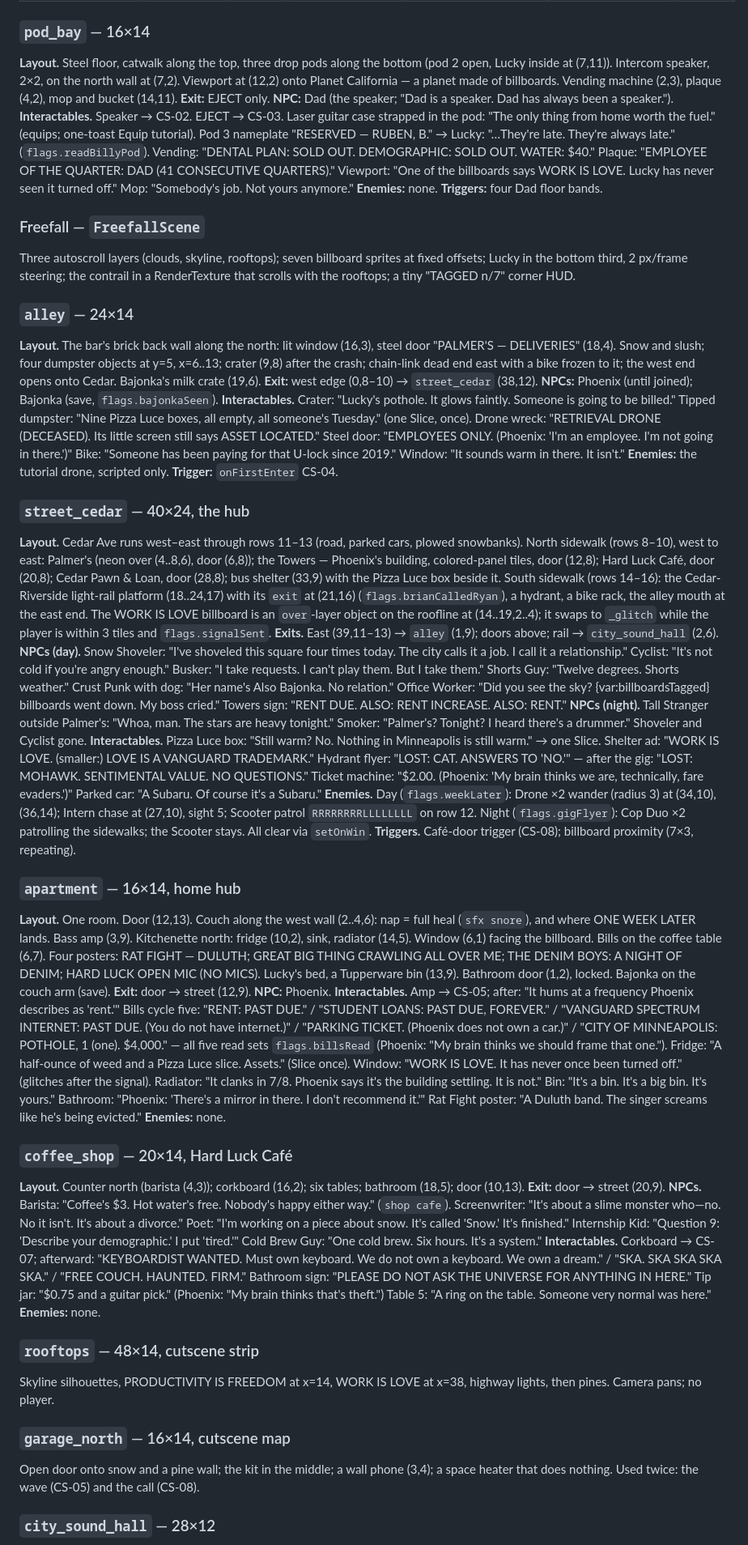
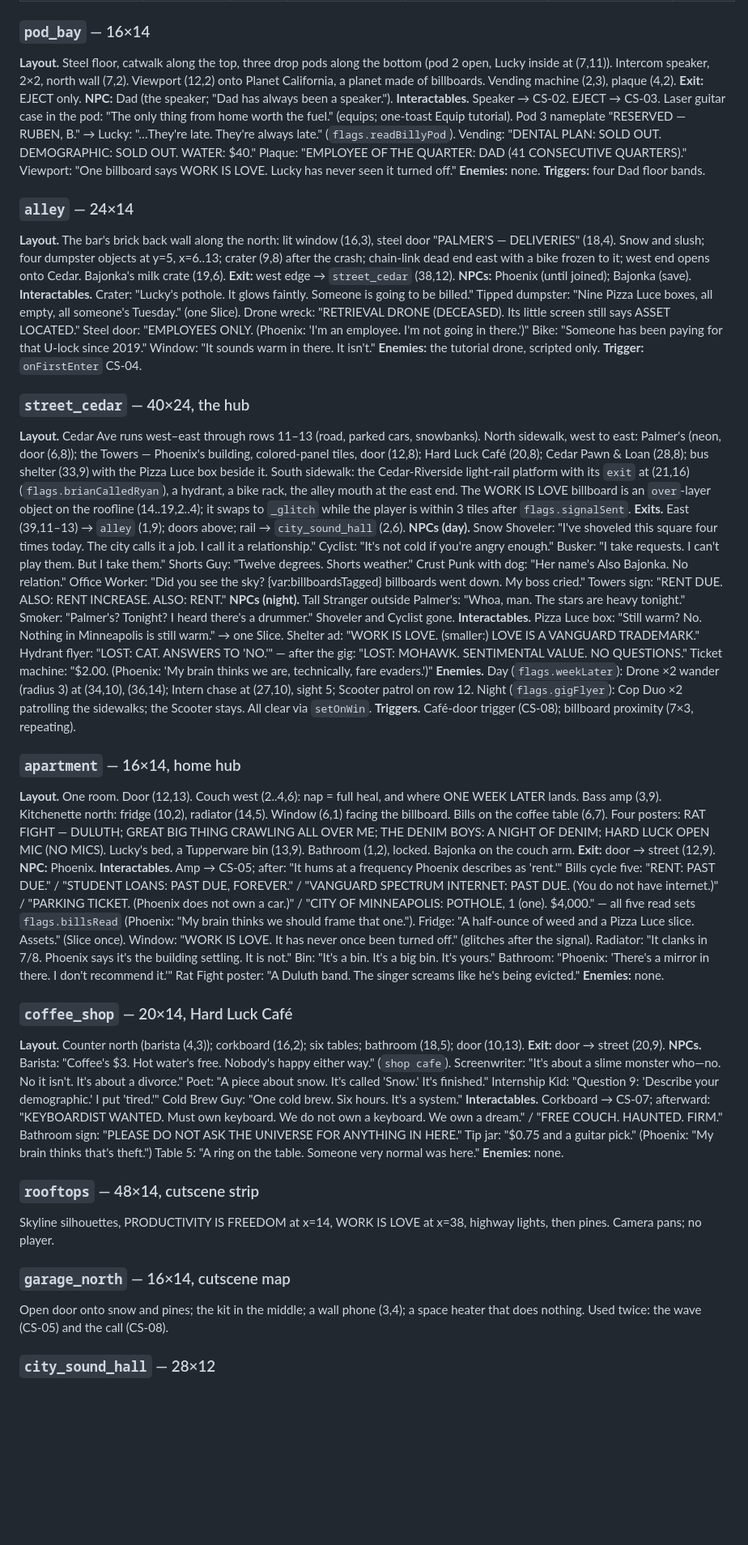
Before and after one commit to luckythemonster/Slime-Monsters-from-Outer-Space-RPG, a Markdown page: docs/design-proposals/design_levels.md, the part around one of its changes. Shown at 81% size. Drawn GitHub-style; blank space fills up the shorter version.

Commit message:
Design proposal: slice (levels lens)

```diff
--- a/docs/design-proposals/design_levels.md
+++ b/docs/design-proposals/design_levels.md
@@ -215,39 +215,36 @@ Free roam (crowd, jukebox, pull tabs; Bajonka on a stool behind the bar = last s
 | `palmers_rubble` | Palmer's, leveled | 26×14 | `rubble` | wind | none; chapter ends | end of chapter |
 
 ### `pod_bay` — 16×14
-**Layout.** Steel floor, catwalk along the top, three drop pods along the bottom (pod 2 open, Lucky inside at (7,11)). Intercom speaker, 2×2, on the north wall at (7,2). Viewport at (12,2) onto Planet California — a planet made of billboards. Vending machine (2,3), plaque (4,2), mop and bucket (14,11). **Exit:** EJECT only. **NPC:** Dad (the speaker; "Dad is a speaker. Dad has always been a speaker.").
-**Interactables.** Speaker → CS-02. EJECT → CS-03. Laser guitar case strapped in the pod: "The only thing from home worth the fuel." (equips; one-toast Equip tutorial). Pod 3 nameplate "RESERVED — RUBEN, B." → Lucky: "…They're late. They're always late." (`flags.readBillyPod`). Vending: "DENTAL PLAN: SOLD OUT. DEMOGRAPHIC: SOLD OUT. WATER: $40." Plaque: "EMPLOYEE OF THE QUARTER: DAD (41 CONSECUTIVE QUARTERS)." Viewport: "One of the billboards says WORK IS LOVE. Lucky has never seen it turned off." Mop: "Somebody's job. Not yours anymore." **Enemies:** none. **Triggers:** four Dad floor bands.
-
-### Freefall — `FreefallScene`
-Three autoscroll layers (clouds, skyline, rooftops); seven billboard sprites at fixed offsets; Lucky in the bottom third, 2 px/frame steering; the contrail in a RenderTexture that scrolls with the rooftops; a tiny "TAGGED n/7" corner HUD.
+**Layout.** Steel floor, catwalk along the top, three drop pods along the bottom (pod 2 open, Lucky inside at (7,11)). Intercom speaker, 2×2, north wall (7,2). Viewport (12,2) onto Planet California, a planet made of billboards. Vending machine (2,3), plaque (4,2). **Exit:** EJECT only. **NPC:** Dad (the speaker; "Dad has always been a speaker.").
+**Interactables.** Speaker → CS-02. EJECT → CS-03. Laser guitar case in the pod: "The only thing from home worth the fuel." (equips; one-toast Equip tutorial). Pod 3 nameplate "RESERVED — RUBEN, B." → Lucky: "…They're late. They're always late." (`flags.readBillyPod`). Vending: "DENTAL PLAN: SOLD OUT. DEMOGRAPHIC: SOLD OUT. WATER: $40." Plaque: "EMPLOYEE OF THE QUARTER: DAD (41 CONSECUTIVE QUARTERS)." Viewport: "One billboard says WORK IS LOVE. Lucky has never seen it turned off." **Enemies:** none. **Triggers:** four Dad floor bands.
 
 ### `alley` — 24×14
-**Layout.** The bar's brick back wall along the north: lit window (16,3), steel door "PALMER'S — DELIVERIES" (18,4). Snow and slush; four dumpster objects at y=5, x=6..13; crater (9,8) after the crash; chain-link dead end east with a bike frozen to it; the west end opens onto Cedar. Bajonka's milk crate (19,6). **Exit:** west edge (0,8–10) → `street_cedar` (38,12). **NPCs:** Phoenix (until joined); Bajonka (save, `flags.bajonkaSeen`).
-**Interactables.** Crater: "Lucky's pothole. It glows faintly. Someone is going to be billed." Tipped dumpster: "Nine Pizza Luce boxes, all empty, all someone's Tuesday." (one Slice, once). Drone wreck: "RETRIEVAL DRONE (DECEASED). Its little screen still says ASSET LOCATED." Steel door: "EMPLOYEES ONLY. (Phoenix: 'I'm an employee. I'm not going in there.')" Bike: "Someone has been paying for that U-lock since 2019." Window: "It sounds warm in there. It isn't." **Enemies:** the tutorial drone, scripted only. **Trigger:** `onFirstEnter` CS-04.
+**Layout.** The bar's brick back wall along the north: lit window (16,3), steel door "PALMER'S — DELIVERIES" (18,4). Snow and slush; four dumpster objects at y=5, x=6..13; crater (9,8) after the crash; chain-link dead end east with a bike frozen to it; west end opens onto Cedar. Bajonka's milk crate (19,6). **Exit:** west edge → `street_cedar` (38,12). **NPCs:** Phoenix (until joined); Bajonka (save).
+**Interactables.** Crater: "Lucky's pothole. It glows faintly. Someone is going to be billed." Tipped dumpster: "Nine Pizza Luce boxes, all empty, all someone's Tuesday." (one Slice). Drone wreck: "RETRIEVAL DRONE (DECEASED). Its little screen still says ASSET LOCATED." Steel door: "EMPLOYEES ONLY. (Phoenix: 'I'm an employee. I'm not going in there.')" Bike: "Someone has been paying for that U-lock since 2019." Window: "It sounds warm in there. It isn't." **Enemies:** the tutorial drone, scripted only. **Trigger:** `onFirstEnter` CS-04.
 
 ### `street_cedar` — 40×24, the hub
-**Layout.** Cedar Ave runs west–east through rows 11–13 (road, parked cars, plowed snowbanks). North sidewalk (rows 8–10), west to east: Palmer's (neon over (4..8,6), door (6,8)); the Towers — Phoenix's building, colored-panel tiles, door (12,8); Hard Luck Café, door (20,8); Cedar Pawn & Loan, door (28,8); bus shelter (33,9) with the Pizza Luce box beside it. South sidewalk (rows 14–16): the Cedar-Riverside light-rail platform (18..24,17) with its `exit` at (21,16) (`flags.brianCalledRyan`), a hydrant, a bike rack, the alley mouth at the east end. The WORK IS LOVE billboard is an `over`-layer object on the roofline at (14..19,2..4); it swaps to `_glitch` while the player is within 3 tiles and `flags.signalSent`.
+**Layout.** Cedar Ave runs west–east through rows 11–13 (road, parked cars, snowbanks). North sidewalk, west to east: Palmer's (neon, door (6,8)); the Towers — Phoenix's building, colored-panel tiles, door (12,8); Hard Luck Café (20,8); Cedar Pawn & Loan (28,8); bus shelter (33,9) with the Pizza Luce box beside it. South sidewalk: the Cedar-Riverside light-rail platform with its `exit` at (21,16) (`flags.brianCalledRyan`), a hydrant, a bike rack, the alley mouth at the east end. The WORK IS LOVE billboard is an `over`-layer object on the roofline (14..19,2..4); it swaps to `_glitch` while the player is within 3 tiles after `flags.signalSent`.
 **Exits.** East (39,11–13) → `alley` (1,9); doors above; rail → `city_sound_hall` (2,6).
 **NPCs (day).** Snow Shoveler: "I've shoveled this square four times today. The city calls it a job. I call it a relationship." Cyclist: "It's not cold if you're angry enough." Busker: "I take requests. I can't play them. But I take them." Shorts Guy: "Twelve degrees. Shorts weather." Crust Punk with dog: "Her name's Also Bajonka. No relation." Office Worker: "Did you see the sky? {var:billboardsTagged} billboards went down. My boss cried." Towers sign: "RENT DUE. ALSO: RENT INCREASE. ALSO: RENT."
 **NPCs (night).** Tall Stranger outside Palmer's: "Whoa, man. The stars are heavy tonight." Smoker: "Palmer's? Tonight? I heard there's a drummer." Shoveler and Cyclist gone.
-**Interactables.** Pizza Luce box: "Still warm? No. Nothing in Minneapolis is still warm." → one Slice. Shelter ad: "WORK IS LOVE. (smaller:) LOVE IS A VANGUARD TRADEMARK." Hydrant flyer: "LOST: CAT. ANSWERS TO 'NO.'" — after the gig: "LOST: MOHAWK. SENTIMENTAL VALUE. NO QUESTIONS." Ticket machine: "$2.00. (Phoenix: 'My brain thinks we are, technically, fare evaders.')" Parked car: "A Subaru. Of course it's a Subaru."
-**Enemies.** Day (`flags.weekLater`): Drone ×2 wander (radius 3) at (34,10), (36,14); Intern chase at (27,10), sight 5; Scooter patrol `RRRRRRRRLLLLLLLL` on row 12. Night (`flags.gigFlyer`): Cop Duo ×2 patrolling the sidewalks; the Scooter stays. All clear via `setOnWin`.
+**Interactables.** Pizza Luce box: "Still warm? No. Nothing in Minneapolis is still warm." → one Slice. Shelter ad: "WORK IS LOVE. (smaller:) LOVE IS A VANGUARD TRADEMARK." Hydrant flyer: "LOST: CAT. ANSWERS TO 'NO.'" — after the gig: "LOST: MOHAWK. SENTIMENTAL VALUE. NO QUESTIONS." Ticket machine: "$2.00. (Phoenix: 'My brain thinks we are, technically, fare evaders.')"
+**Enemies.** Day (`flags.weekLater`): Drone ×2 wander (radius 3) at (34,10), (36,14); Intern chase at (27,10), sight 5; Scooter patrol on row 12. Night (`flags.gigFlyer`): Cop Duo ×2 patrolling the sidewalks; the Scooter stays. All clear via `setOnWin`.
 **Triggers.** Café-door trigger (CS-08); billboard proximity (7×3, repeating).
 
 ### `apartment` — 16×14, home hub
-**Layout.** One room. Door (12,13). Couch along the west wall (2..4,6): nap = full heal (`sfx snore`), and where ONE WEEK LATER lands. Bass amp (3,9). Kitchenette north: fridge (10,2), sink, radiator (14,5). Window (6,1) facing the billboard. Bills on the coffee table (6,7). Four posters: RAT FIGHT — DULUTH; GREAT BIG THING CRAWLING ALL OVER ME; THE DENIM BOYS: A NIGHT OF DENIM; HARD LUCK OPEN MIC (NO MICS). Lucky's bed, a Tupperware bin (13,9). Bathroom door (1,2), locked. Bajonka on the couch arm (save). **Exit:** door → street (12,9). **NPC:** Phoenix.
+**Layout.** One room. Door (12,13). Couch west (2..4,6): nap = full heal, and where ONE WEEK LATER lands. Bass amp (3,9). Kitchenette north: fridge (10,2), radiator (14,5). Window (6,1) facing the billboard. Bills on the coffee table (6,7). Four posters: RAT FIGHT — DULUTH; GREAT BIG THING CRAWLING ALL OVER ME; THE DENIM BOYS: A NIGHT OF DENIM; HARD LUCK OPEN MIC (NO MICS). Lucky's bed, a Tupperware bin (13,9). Bathroom (1,2), locked. Bajonka on the couch arm. **Exit:** door → street (12,9). **NPC:** Phoenix.
 **Interactables.** Amp → CS-05; after: "It hums at a frequency Phoenix describes as 'rent.'" Bills cycle five: "RENT: PAST DUE." / "STUDENT LOANS: PAST DUE, FOREVER." / "VANGUARD SPECTRUM INTERNET: PAST DUE. (You do not have internet.)" / "PARKING TICKET. (Phoenix does not own a car.)" / "CITY OF MINNEAPOLIS: POTHOLE, 1 (one). $4,000." — all five read sets `flags.billsRead` (Phoenix: "My brain thinks we should frame that one."). Fridge: "A half-ounce of weed and a Pizza Luce slice. Assets." (Slice once). Window: "WORK IS LOVE. It has never once been turned off." (glitches after the signal). Radiator: "It clanks in 7/8. Phoenix says it's the building settling. It is not." Bin: "It's a bin. It's a big bin. It's yours." Bathroom: "Phoenix: 'There's a mirror in there. I don't recommend it.'" Rat Fight poster: "A Duluth band. The singer screams like he's being evicted." **Enemies:** none.
 
 ### `coffee_shop` — 20×14, Hard Luck Café
 **Layout.** Counter north (barista (4,3)); corkboard (16,2); six tables; bathroom (18,5); door (10,13). **Exit:** door → street (20,9).
-**NPCs.** Barista: "Coffee's $3. Hot water's free. Nobody's happy either way." (`shop cafe`). Screenwriter: "It's about a slime monster who—no. No it isn't. It's about a divorce." Poet: "I'm working on a piece about snow. It's called 'Snow.' It's finished." Internship Kid: "Question 9: 'Describe your demographic.' I put 'tired.'" Cold Brew Guy: "One cold brew. Six hours. It's a system."
-**Interactables.** Corkboard → CS-07; afterward: "KEYBOARDIST WANTED. Must own keyboard. We do not own a keyboard. We own a dream." / "SKA. SKA SKA SKA SKA." / "FREE COUCH. HAUNTED. FIRM." Bathroom sign: "PLEASE DO NOT ASK THE UNIVERSE FOR ANYTHING IN HERE." Tip jar: "$0.75 and a guitar pick." (Phoenix: "My brain thinks that's theft.") Table 5: "A ring on the table. Someone very normal was here." **Enemies:** none.
+**NPCs.** Barista: "Coffee's $3. Hot water's free. Nobody's happy either way." (`shop cafe`). Screenwriter: "It's about a slime monster who—no. No it isn't. It's about a divorce." Poet: "A piece about snow. It's called 'Snow.' It's finished." Internship Kid: "Question 9: 'Describe your demographic.' I put 'tired.'" Cold Brew Guy: "One cold brew. Six hours. It's a system."
+**Interactables.** Corkboard → CS-07; afterward: "KEYBOARDIST WANTED. Must own keyboard. We do not own a keyboard. We own a dream." / "FREE COUCH. HAUNTED. FIRM." Bathroom sign: "PLEASE DO NOT ASK THE UNIVERSE FOR ANYTHING IN HERE." Tip jar: "$0.75 and a guitar pick." (Phoenix: "My brain thinks that's theft.") Table 5: "A ring on the table. Someone very normal was here." **Enemies:** none.
 
 ### `rooftops` — 48×14, cutscene strip
 Skyline silhouettes, PRODUCTIVITY IS FREEDOM at x=14, WORK IS LOVE at x=38, highway lights, then pines. Camera pans; no player.
 
 ### `garage_north` — 16×14, cutscene map
-Open door onto snow and a pine wall; the kit in the middle; a wall phone (3,4); a space heater that does nothing. Used twice: the wave (CS-05) and the call (CS-08).
+Open door onto snow and pines; the kit in the middle; a wall phone (3,4); a space heater that does nothing. Used twice: the wave (CS-05) and the call (CS-08).
 
 ### `city_sound_hall` — 28×12
 **Layout.** A two-tile corridor from the stairs (2,6) east to a dead end; Rooms 1–6 along the north wall (Room 4 at (20,5)); night-manager desk (5,4); vending (8,4); bulletin board (12,4); bathroom (26,5). Every wall tile is a sticker tile (four variants). Bajonka outside Room 4 (20,7). **Exits:** stairs → rail → street (21,15); Room 4 door → `room4` (3,10).
```
Also changed, not shown: other parts of docs/design-proposals/design_levels.md (+33 -33 lines).
